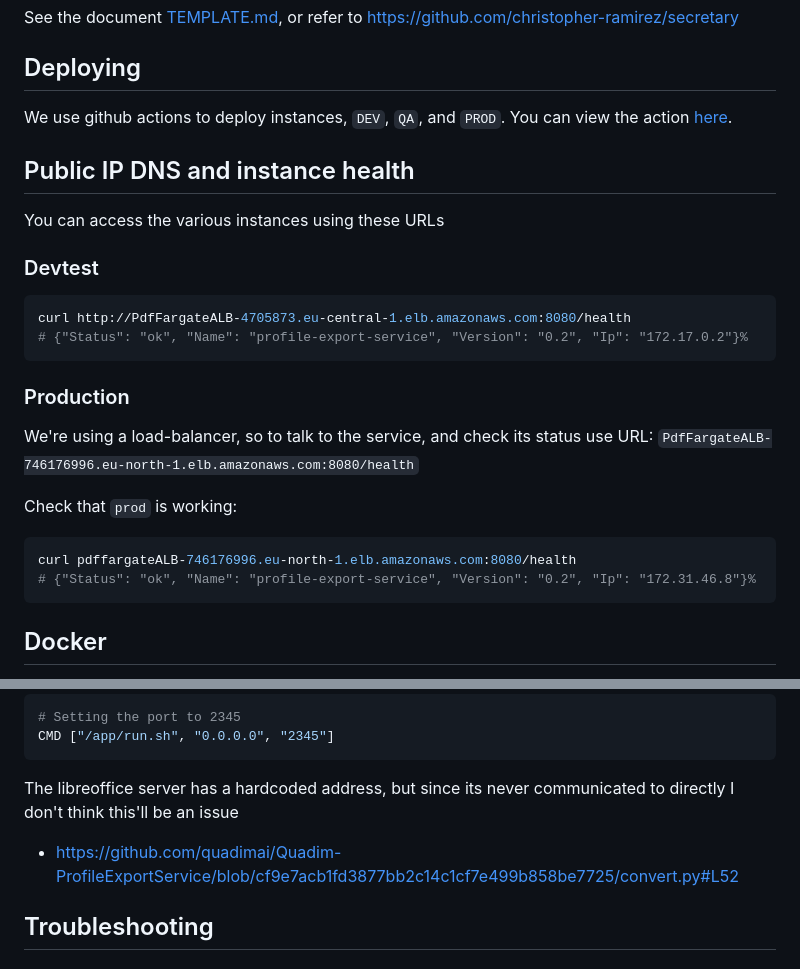
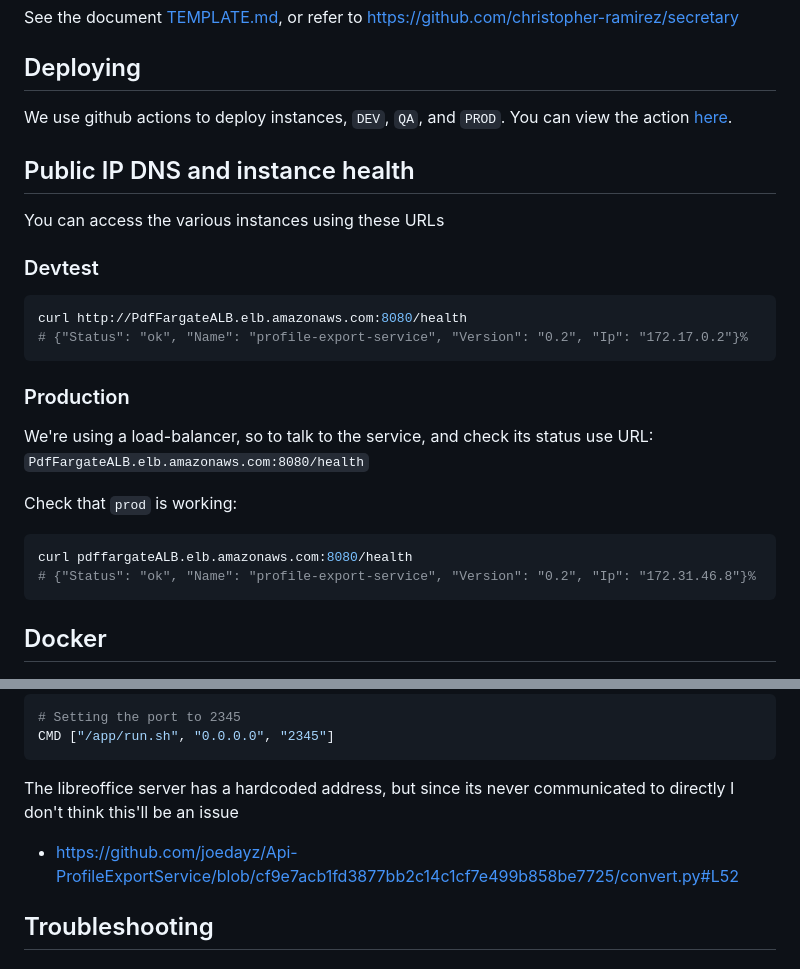
Before and after one commit to joedayz/ApiProfileExportService, a Markdown page: README.md, 2 parts joined by grey strips. Drawn GitHub-style.

````diff
--- a/README.md
+++ b/README.md
@@ -97,18 +97,18 @@ You can access the various instances using these URLs
 
 ### Devtest
 ```shell
-curl http://PdfFargateALB-4705873.eu-central-1.elb.amazonaws.com:8080/health
+curl http://PdfFargateALB.elb.amazonaws.com:8080/health
 # {"Status": "ok", "Name": "profile-export-service", "Version": "0.2", "Ip": "172.17.0.2"}%
 ```
 ### Production
 
 We're using a load-balancer, so to talk to the service, and check its status
-use URL: `PdfFargateALB-746176996.eu-north-1.elb.amazonaws.com:8080/health`
+use URL: `PdfFargateALB.elb.amazonaws.com:8080/health`
 
 
 Check that `prod` is working:
 ```shell
-curl pdffargateALB-746176996.eu-north-1.elb.amazonaws.com:8080/health
+curl pdffargateALB.elb.amazonaws.com:8080/health
 # {"Status": "ok", "Name": "profile-export-service", "Version": "0.2", "Ip": "172.31.46.8"}%
 ```
 ## Docker
@@ -138,7 +138,7 @@ CMD ["/app/run.sh", "0.0.0.0", "2345"]
 ```
 The libreoffice server has a hardcoded address, but since its never communicated to directly I don't think this'll be an issue
 
-- https://github.com/quadimai/Quadim-ProfileExportService/blob/cf9e7acb1fd3877bb2c14c1cf7e499b858be7725/convert.py#L52
+- https://github.com/joedayz/Api-ProfileExportService/blob/cf9e7acb1fd3877bb2c14c1cf7e499b858be7725/convert.py#L52
 
 
 ## Troubleshooting
````
Also changed, not shown: other parts of README.md (+1 -1 lines).
